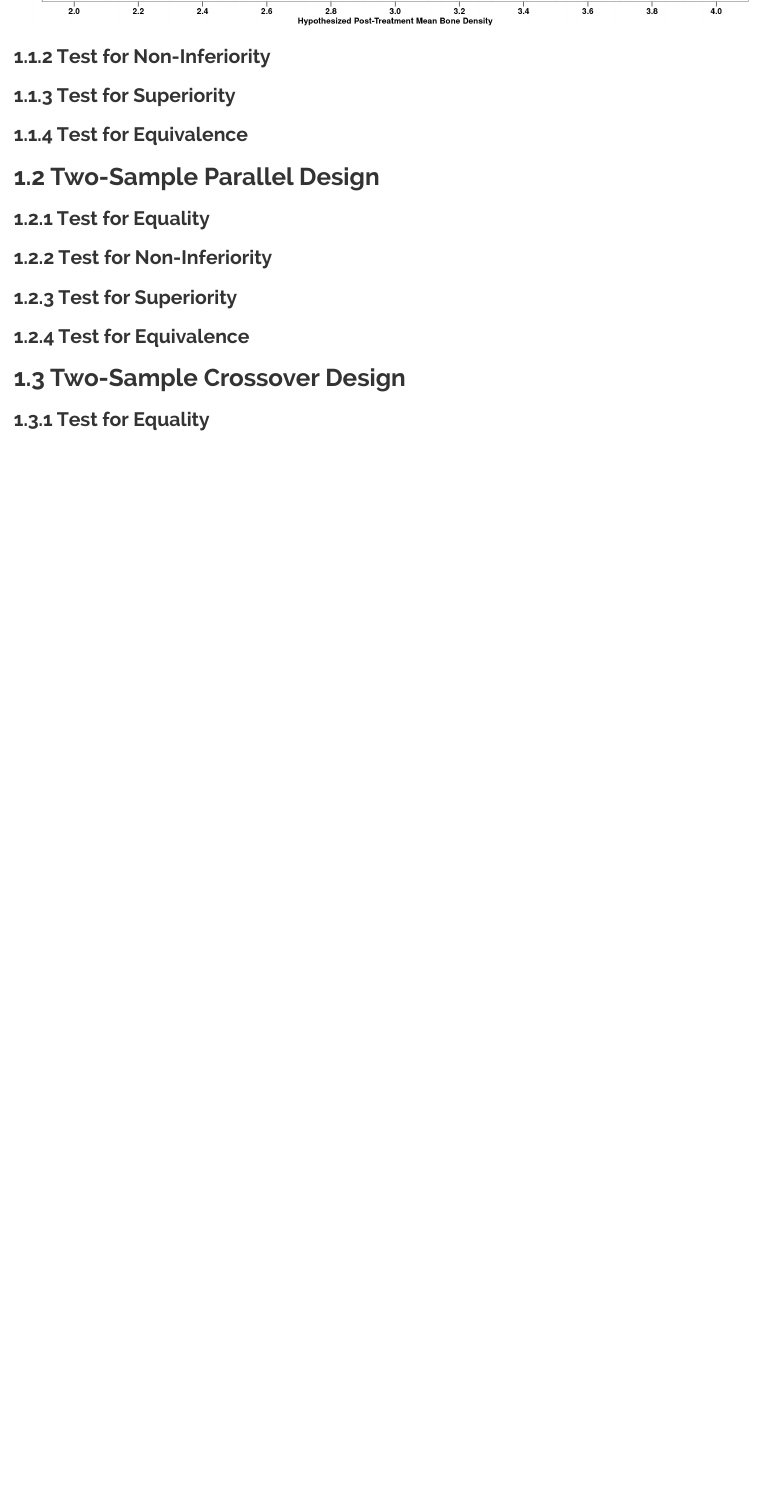
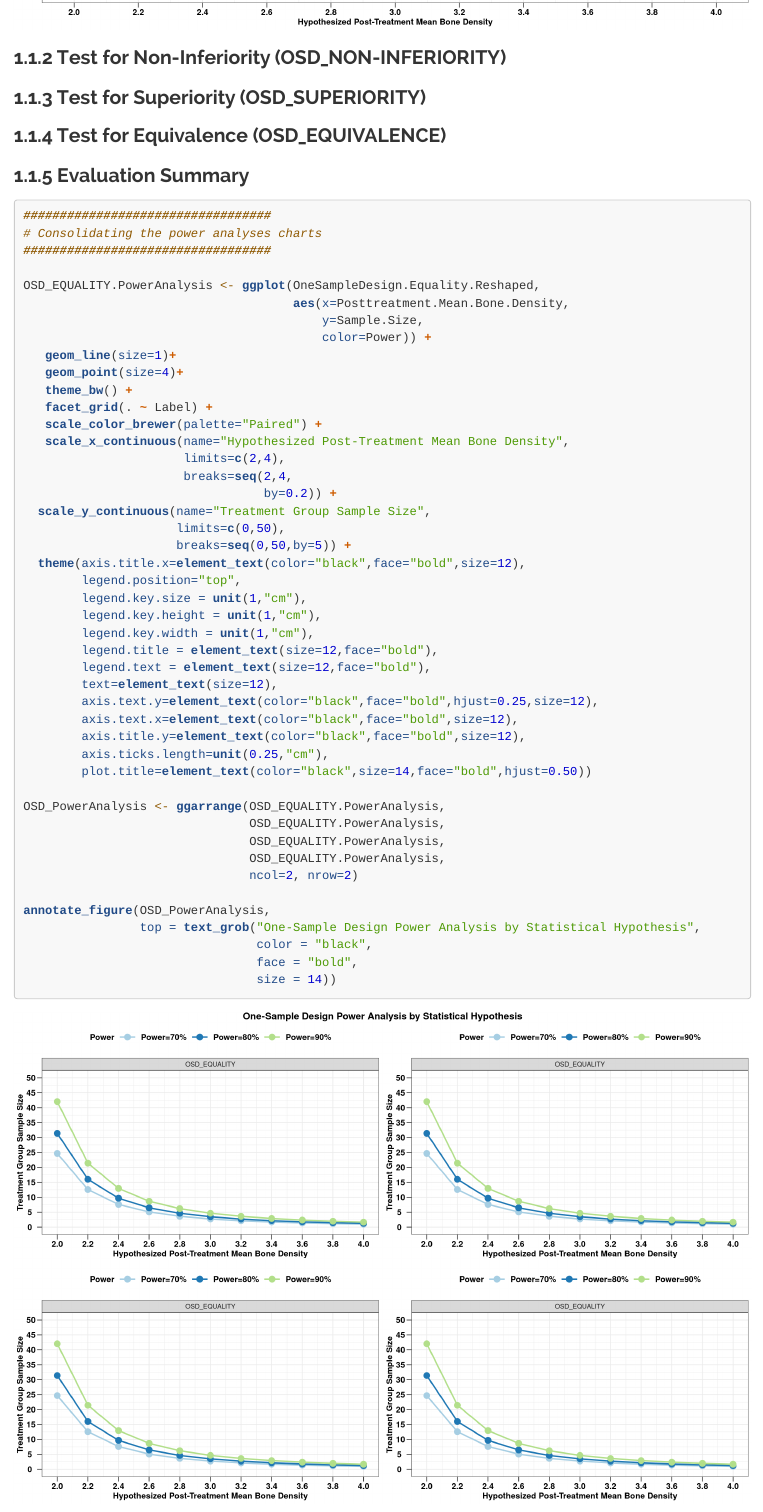
Before and after one commit to JohnPaulinePineda/Portfolio_Project_31, an R Markdown document (docs/index.Rmd): the page in a window 1100 px wide, from 6170 px down before the commit and from 6240 px down after it, so that both start at the same text. Rendered offline with R 4.5, knitr and Pandoc, with nearby package versions; a font, style sheet, LaTeX package, included part or bibliography that could not be used is replaced or left out; long lines of code are wrapped.

Commit message:
Formulated the HTML and RMD files
Formulated the HTML and RMD files

````diff
--- a/docs/index.Rmd
+++ b/docs/index.Rmd
@@ -177,18 +178,22 @@ OneSampleDesign.Equality.Reshaped <- gather(OneSampleDesign.Equality,
 
 ```
 
-###  1.1.2 Test for Non-Inferiority
+###  1.1.2 Test for Non-Inferiority (OSD_NON-INFERIORITY)
 
 ```{r section_1.1.2, warning=FALSE, message=FALSE}
 
 ```
 
-###  1.1.3 Test for Superiority
+###  1.1.3 Test for Superiority (OSD_SUPERIORITY)
 
 ```{r section_1.1.3, warning=FALSE, message=FALSE}
 
 ```
 
-###  1.1.4 Test for Equivalence
+###  1.1.4 Test for Equivalence (OSD_EQUIVALENCE)
 
 ```{r section_1.1.4, warning=FALSE, message=FALSE}
+
+```
+
+###  1.1.5 Evaluation Summary
@@ -195,3 +203,47 @@ OneSampleDesign.Equality.Reshaped <- gather(OneSampleDesign.Equality,
+# Consolidating the power analyses charts
+##################################
+
+OSD_EQUALITY.PowerAnalysis <- ggplot(OneSampleDesign.Equality.Reshaped,
+                                     aes(x=Posttreatment.Mean.Bone.Density,
+                                         y=Sample.Size,
+                                         color=Power)) +
+   geom_line(size=1)+
+   geom_point(size=4)+
+   theme_bw() +
+   facet_grid(. ~ Label) +
+   scale_color_brewer(palette="Paired") +
+   scale_x_continuous(name="Hypothesized Post-Treatment Mean Bone Density",
+                      limits=c(2,4),
+                      breaks=seq(2,4,
+                                 by=0.2)) +
+  scale_y_continuous(name="Treatment Group Sample Size",
+                     limits=c(0,50),
+                     breaks=seq(0,50,by=5)) +
+  theme(axis.title.x=element_text(color="black",face="bold",size=12),
+        legend.position="top",
+        legend.key.size = unit(1,"cm"),
+        legend.key.height = unit(1,"cm"),
+        legend.key.width = unit(1,"cm"),
+        legend.title = element_text(size=12,face="bold"),
+        legend.text = element_text(size=12,face="bold"),
+        text=element_text(size=12),
+        axis.text.y=element_text(color="black",face="bold",hjust=0.25,size=12),
+        axis.text.x=element_text(color="black",face="bold",size=12),
+        axis.title.y=element_text(color="black",face="bold",size=12),
+        axis.ticks.length=unit(0.25,"cm"),
+        plot.title=element_text(color="black",size=14,face="bold",hjust=0.50))
+
+OSD_PowerAnalysis <- ggarrange(OSD_EQUALITY.PowerAnalysis,
+                               OSD_EQUALITY.PowerAnalysis,
+                               OSD_EQUALITY.PowerAnalysis,
+                               OSD_EQUALITY.PowerAnalysis,
+                               ncol=2, nrow=2)
+
+annotate_figure(OSD_PowerAnalysis,
+                top = text_grob("One-Sample Design Power Analysis by Statistical Hypothesis",
+                                color = "black",
+                                face = "bold",
+                                size = 14))
 
 ```
 
````
Also changed, not shown: docs/index.Rmd (8 more changed lines), 1 other file.
